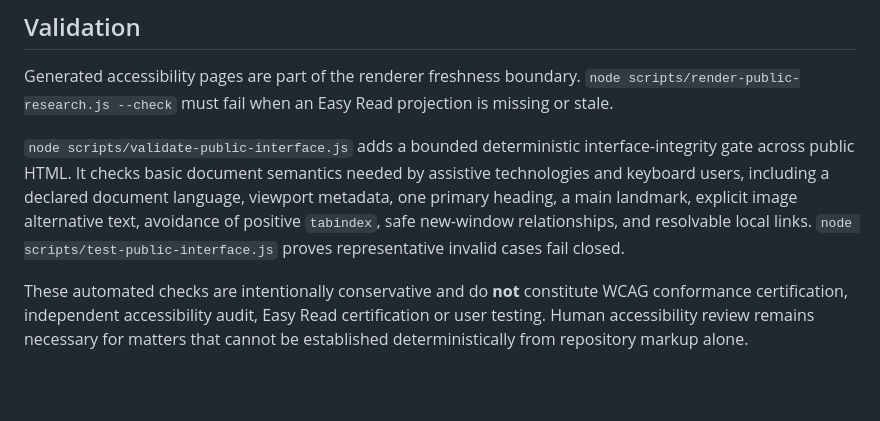
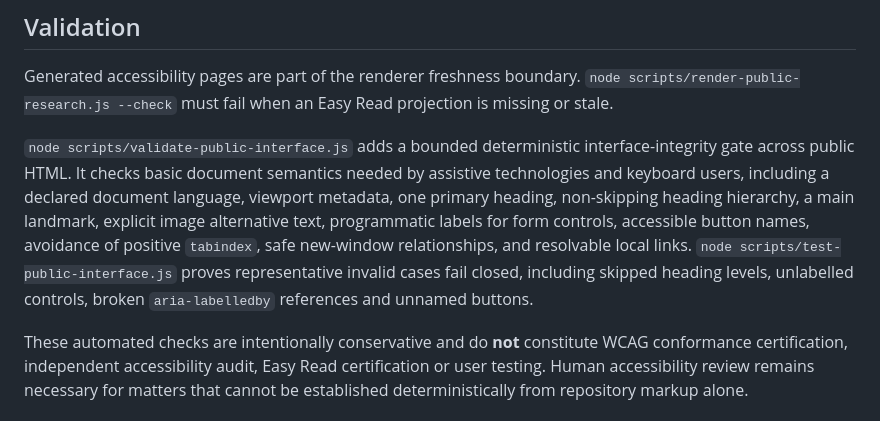
Before and after one commit to EduLinked-coder/Osteosarcoma-Therapeutic-Hypotheses-Open-Machine-Readable-Research, a Markdown page: docs/accessibility-projection.md, the part around the change. Rendered like a GitHub page; blank space fills up the shorter version.

Commit message:
Document stronger deterministic accessibility semantics

```diff
--- a/docs/accessibility-projection.md
+++ b/docs/accessibility-projection.md
@@ -52,6 +52,6 @@ Future improvements may add structured term explanations, symbol-supported proje
 
 Generated accessibility pages are part of the renderer freshness boundary. `node scripts/render-public-research.js --check` must fail when an Easy Read projection is missing or stale.
 
-`node scripts/validate-public-interface.js` adds a bounded deterministic interface-integrity gate across public HTML. It checks basic document semantics needed by assistive technologies and keyboard users, including a declared document language, viewport metadata, one primary heading, a main landmark, explicit image alternative text, avoidance of positive `tabindex`, safe new-window relationships, and resolvable local links. `node scripts/test-public-interface.js` proves representative invalid cases fail closed.
+`node scripts/validate-public-interface.js` adds a bounded deterministic interface-integrity gate across public HTML. It checks basic document semantics needed by assistive technologies and keyboard users, including a declared document language, viewport metadata, one primary heading, non-skipping heading hierarchy, a main landmark, explicit image alternative text, programmatic labels for form controls, accessible button names, avoidance of positive `tabindex`, safe new-window relationships, and resolvable local links. `node scripts/test-public-interface.js` proves representative invalid cases fail closed, including skipped heading levels, unlabelled controls, broken `aria-labelledby` references and unnamed buttons.
 
 These automated checks are intentionally conservative and do **not** constitute WCAG conformance certification, independent accessibility audit, Easy Read certification or user testing. Human accessibility review remains necessary for matters that cannot be established deterministically from repository markup alone.
```
